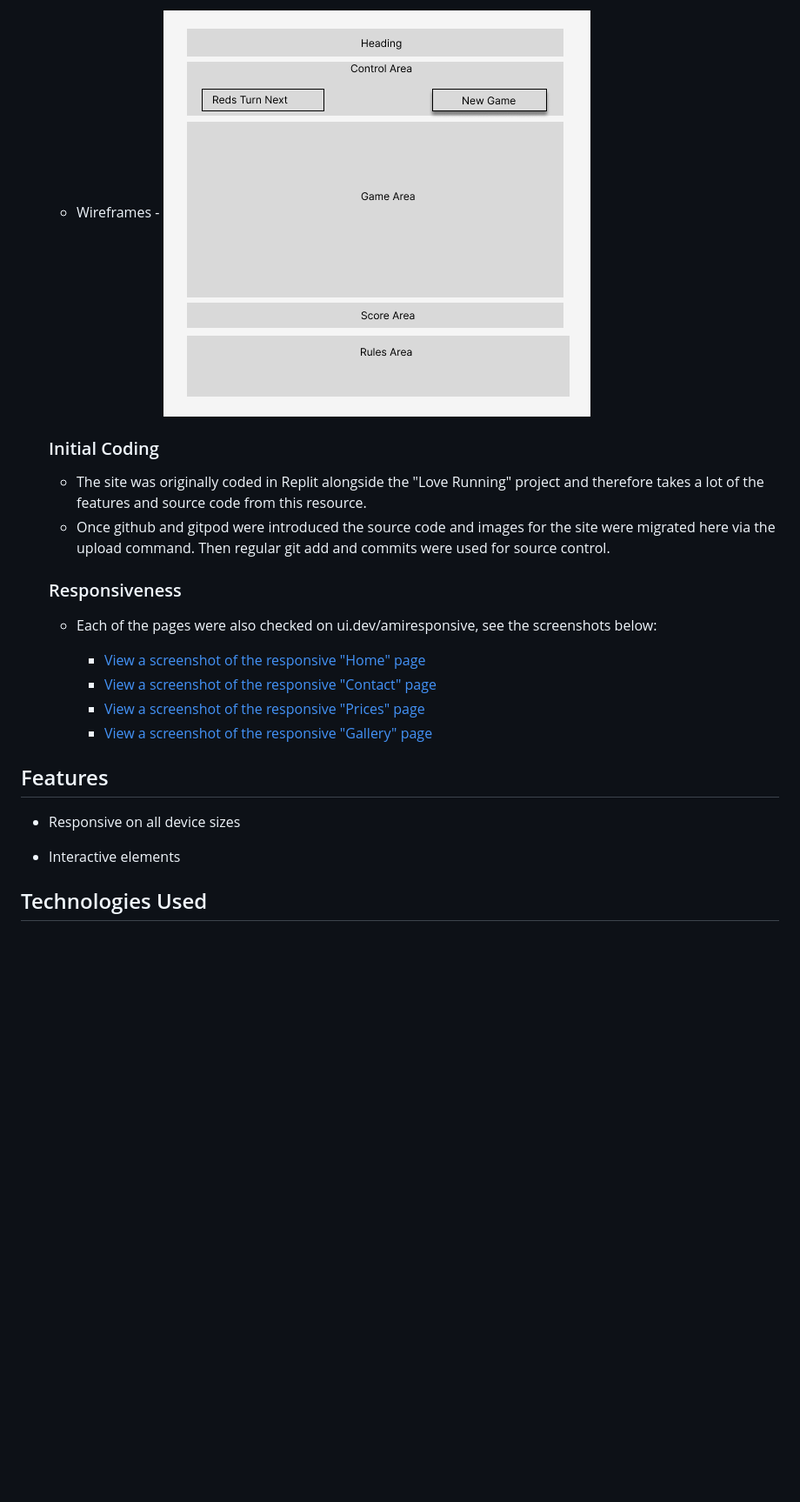
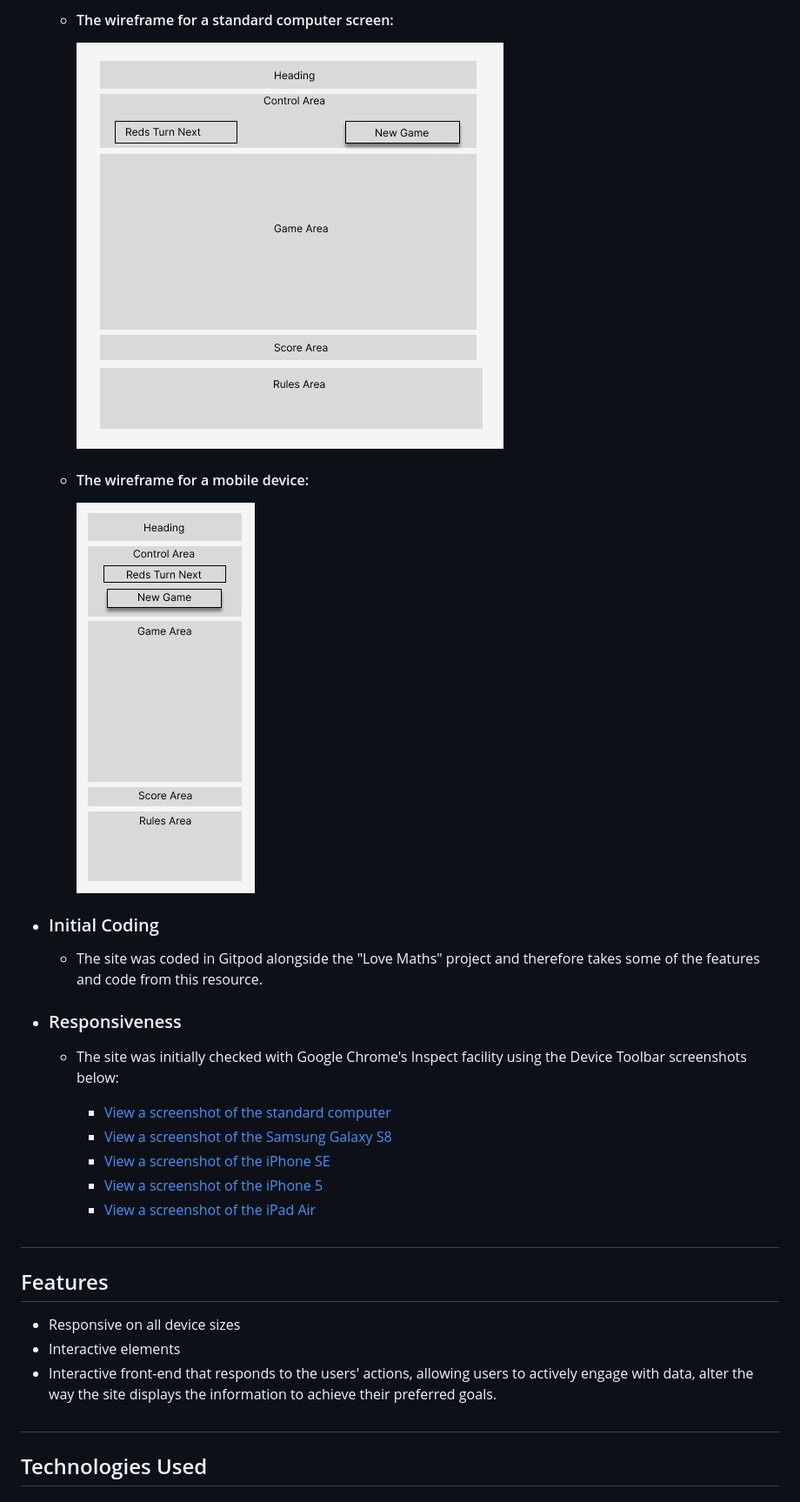
Before and after one commit to NigelFell/CI_MS2_FourInALine, a Markdown page: README.md, the part around the change printed below. Shown: that part at 87% size. Rendered like a GitHub page; pictures changed too: assets/docs/wireframe-mobile.png (added); blank space fills up the shorter version.

Commit message:
docs: updates to features and technologies used in README

```diff
--- a/README.md
+++ b/README.md
@@ -49,23 +51,35 @@
 
-    -   Wireframes - ![View of the wireframe](assets/docs/wireframe.png)
+    -   #### The wireframe for a standard computer screen:
+        ![View of the standard wireframe](assets/docs/wireframe.png)
 
-    ### Initial Coding
-    -   The site was originally coded in Replit alongside the "Love Running" project and therefore takes a lot of the features and source code from this resource.
-    -   Once github and gitpod were introduced the source code and images for the site were migrated here via the upload command. Then regular git add and commits were used for source control.
+    -   #### The wireframe for a mobile device:
+        ![View of the mobile wireframe](assets/docs/wireframe-mobile.png)
 
-    ### Responsiveness
-    -   Each of the pages were also checked on ui.dev/amiresponsive, see the screenshots below:
+-   ### Initial Coding
 
-        - [View a screenshot of the responsive "Home" page](https://github.com/NigelFell/milestone-project1/blob/main/assets/docs/responsive-index.jpg)
-        - [View a screenshot of the responsive "Contact" page](https://github.com/NigelFell/milestone-project1/blob/main/assets/docs/responsive-contact.jpg)
-        - [View a screenshot of the responsive "Prices" page](https://github.com/NigelFell/milestone-project1/blob/main/assets/docs/responsive-prices.jpg)
-        - [View a screenshot of the responsive "Gallery" page](https://github.com/NigelFell/milestone-project1/blob/main/assets/docs/responsive-gallery.jpg)
+    -   The site was coded in Gitpod alongside the "Love Maths" project and therefore takes some of the
+        features and code from this resource.
+
+-   ### Responsiveness
+    -   The site was initially checked with Google Chrome's Inspect facility using the Device Toolbar
+        screenshots below:
+
+        - [View a screenshot of the standard computer](assets/docs/gc-resp-standard.png)
+        - [View a screenshot of the Samsung Galaxy S8](assets/docs/gc-resp-samsunggs8.png)
+        - [View a screenshot of the iPhone SE](assets/docs/gc-resp-iphonese.png)
+        - [View a screenshot of the iPhone 5](assets/docs/gc-resp-iphone5.png)
+        - [View a screenshot of the iPad Air](assets/docs/gc-resp-ipadair.png)
+
+#
 
 ## Features
 
 -   Responsive on all device sizes
+-   Interactive elements
+-   Interactive front-end that responds to the users' actions, allowing users to actively engage with
+    data, alter the way the site displays the information to achieve their preferred goals.
 
--   Interactive elements
+#
 
 ## Technologies Used
 
```
Also changed, not shown: other parts of README.md (+24 -29 lines), assets/docs/gc-resp-ipadair.png (added), assets/docs/gc-resp-iphone5.png (added), assets/docs/gc-resp-iphonese.png (added), assets/docs/gc-resp-samsunggs8.png (added), assets/docs/gc-resp-standard.png (added).
